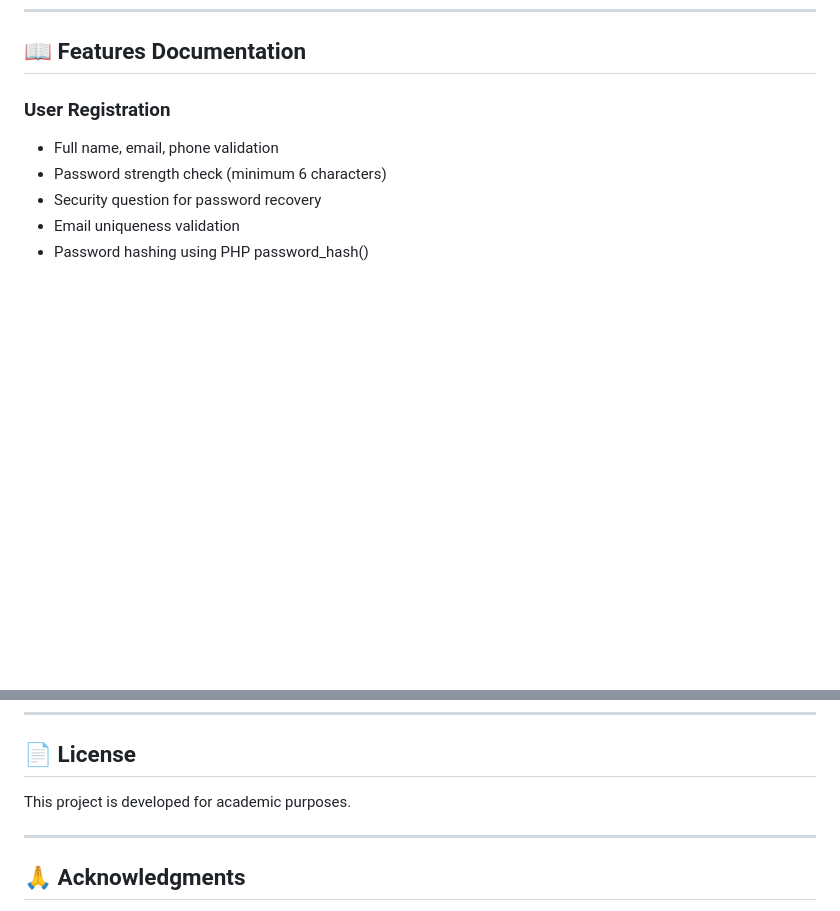
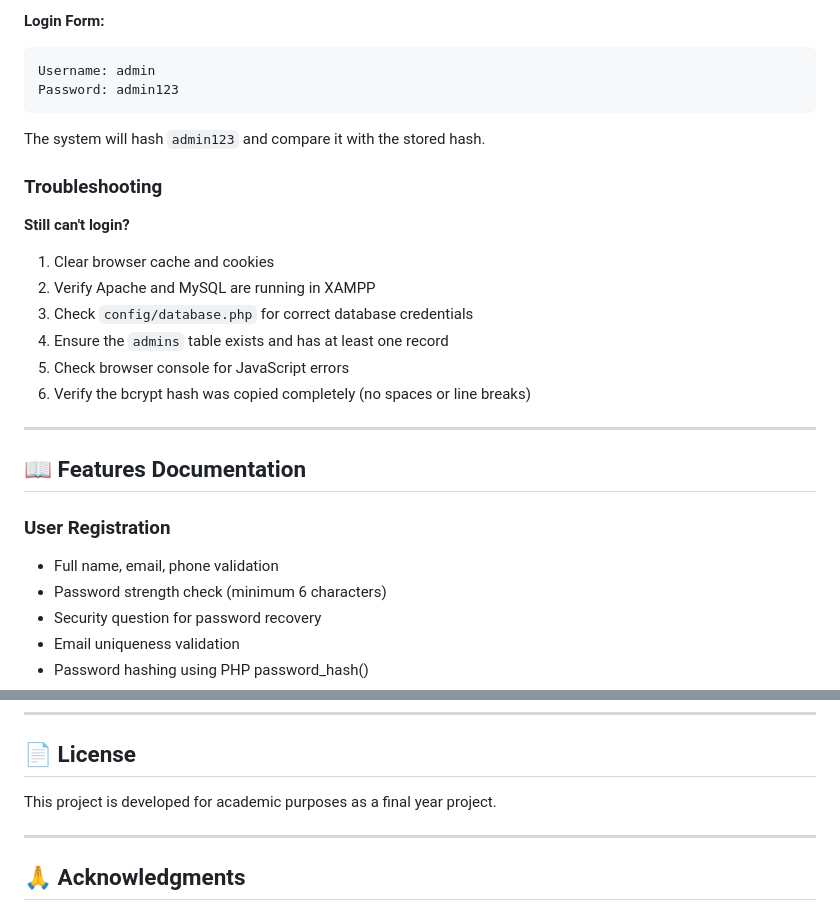
Before and after one commit to hitenkiri1-lang/tata-1mg-clone, a Markdown page: README.md, 2 parts joined by grey strips. Drawn GitHub-style; blank space fills up the shorter version.

````diff
--- a/README.md
+++ b/README.md
@@ -257,3 +314,23 @@ tata-1mg-clone/
+**Login Form:**
+```
+Username: admin
+Password: admin123
+```
+
+The system will hash `admin123` and compare it with the stored hash.
+
+### Troubleshooting
+
+**Still can't login?**
+1. Clear browser cache and cookies
+2. Verify Apache and MySQL are running in XAMPP
+3. Check `config/database.php` for correct database credentials
+4. Ensure the `admins` table exists and has at least one record
+5. Check browser console for JavaScript errors
+6. Verify the bcrypt hash was copied completely (no spaces or line breaks)
+
+---
+
 ## 📖 Features Documentation
 
 ### User Registration
@@ -434,7 +511,7 @@ For any queries or issues:
 
 ## 📄 License
 
-This project is developed for academic purposes.
+This project is developed for academic purposes as a final year project.
 
 ---
 
````
Also changed, not shown: other parts of README.md (+57 -0 lines).
